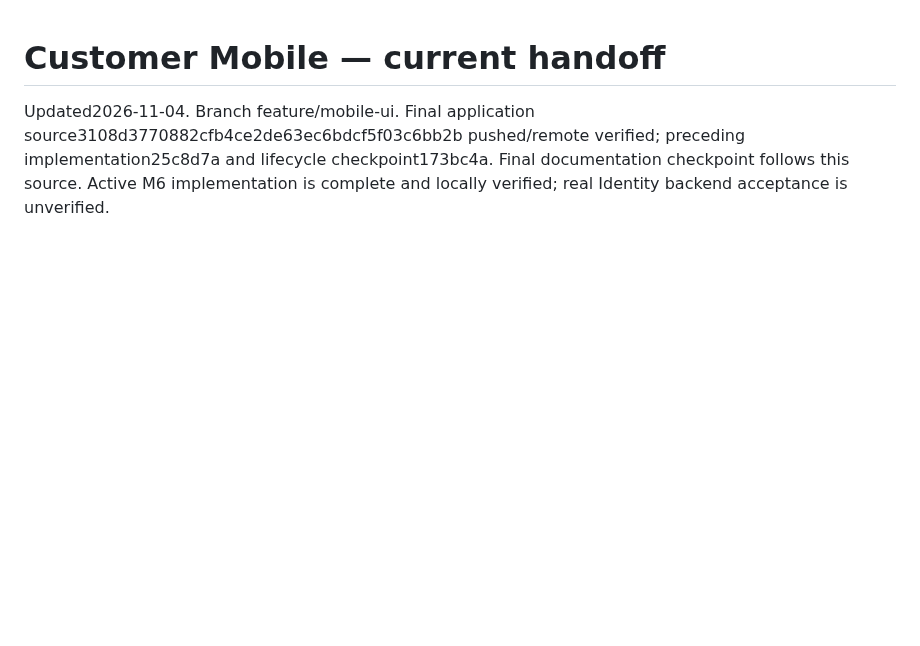
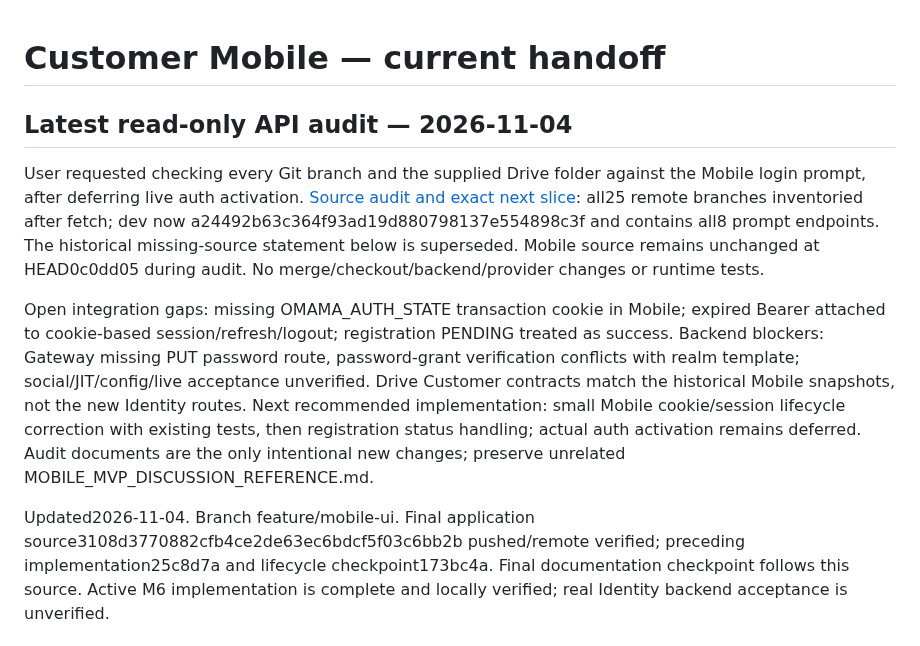
Before and after one commit to hvduong2k5/DUT.PBL6, a Markdown page: docs/CURRENT_STATE.md, the part around the change. GitHub-like rendering; blank space fills up the shorter version.

Commit message:
docs(auth): checkpoint Identity branch and Drive audit

```diff
--- a/docs/CURRENT_STATE.md
+++ b/docs/CURRENT_STATE.md
@@ -1,4 +1,10 @@
 # Customer Mobile — current handoff
+
+## Latest read-only API audit — 2026-11-04
+
+User requested checking every Git branch and the supplied Drive folder against the Mobile login prompt, after deferring live auth activation. [Source audit and exact next slice](03_api_specs/IDENTITY_SOURCE_AUDIT_2026-11-04.md): all25 remote branches inventoried after fetch; dev now a24492b63c364f93ad19d880798137e554898c3f and contains all8 prompt endpoints. The historical missing-source statement below is superseded. Mobile source remains unchanged at HEAD0c0dd05 during audit. No merge/checkout/backend/provider changes or runtime tests.
+
+Open integration gaps: missing OMAMA_AUTH_STATE transaction cookie in Mobile; expired Bearer attached to cookie-based session/refresh/logout; registration PENDING treated as success. Backend blockers: Gateway missing PUT password route, password-grant verification conflicts with realm template; social/JIT/config/live acceptance unverified. Drive Customer contracts match the historical Mobile snapshots, not the new Identity routes. Next recommended implementation: small Mobile cookie/session lifecycle correction with existing tests, then registration status handling; actual auth activation remains deferred. Audit documents are the only intentional new changes; preserve unrelated MOBILE_MVP_DISCUSSION_REFERENCE.md.
 
 Updated2026-11-04. Branch feature/mobile-ui. Final application source3108d3770882cfb4ce2de63ec6bdcf5f03c6bb2b pushed/remote verified; preceding implementation25c8d7a and lifecycle checkpoint173bc4a. Final documentation checkpoint follows this source. Active M6 implementation is complete and locally verified; real Identity backend acceptance is unverified.
 
```
Also changed, not shown: docs/03_api_specs/IDENTITY_SOURCE_AUDIT_2026-11-04.md (added, +99 -0 lines), 1 other file.
